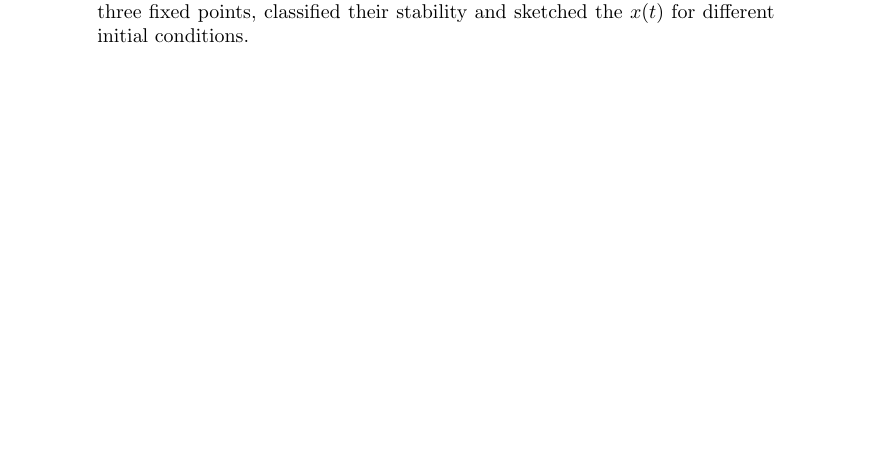
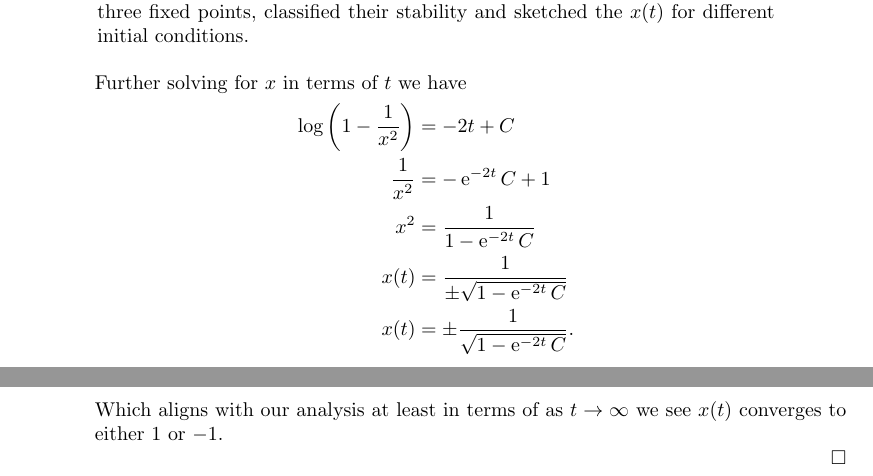
Before and after one commit to hunter-lybbert/uw-central, a LaTeX problem sheet (dynamics_and_chaos/hw_01/hw01.tex): part of page 2 of 12 before the commit and two parts of pages 2 and 3 of 13 after it, the two joined at a grey line, cut so that both start at the same text, the shorter picture padded with empty space. Compiled offline with pdfLaTeX.

Commit message:
Chaos hw 1...updated. (#46)
* initial commit

* Save it

* progress

* Save it.

* seven eights done.

* Save the final product.

* Add analytic solution to prob 1.

```diff
--- a/dynamics_and_chaos/hw_01/hw01.tex
+++ b/dynamics_and_chaos/hw_01/hw01.tex
@@ -52,3 +69,14 @@ Now we can look at the plots in Figure \ref{fig:f1}, to identify that $x^* = -1,
+Further solving for $x$ in terms of $t$ we have
+\begin{align*}
+\log \left( 1 - \frac 1 {x^2} \right) &= -2 t + C \\
+\frac 1 {x^2}&= - \E^{-2 t}C + 1 \\
+x^2 &= \frac 1 {1 - \E^{-2 t}C } \\
+x(t) &= \frac 1 {\pm \sqrt {1 - \E^{-2 t}C }} \\
+x(t) &= \pm \frac 1 { \sqrt {1 - \E^{-2 t}C }}.
+\end{align*}
+
+\noindent
+Which aligns with our analysis at least in terms of as $t \rightarrow \infty$ we see $x(t)$ converges to either $1$ or $-1$.
 
 \qed \\
 
```
Also changed, not shown: dynamics_and_chaos/hw_01/hw01.tex (17 more changed lines).
